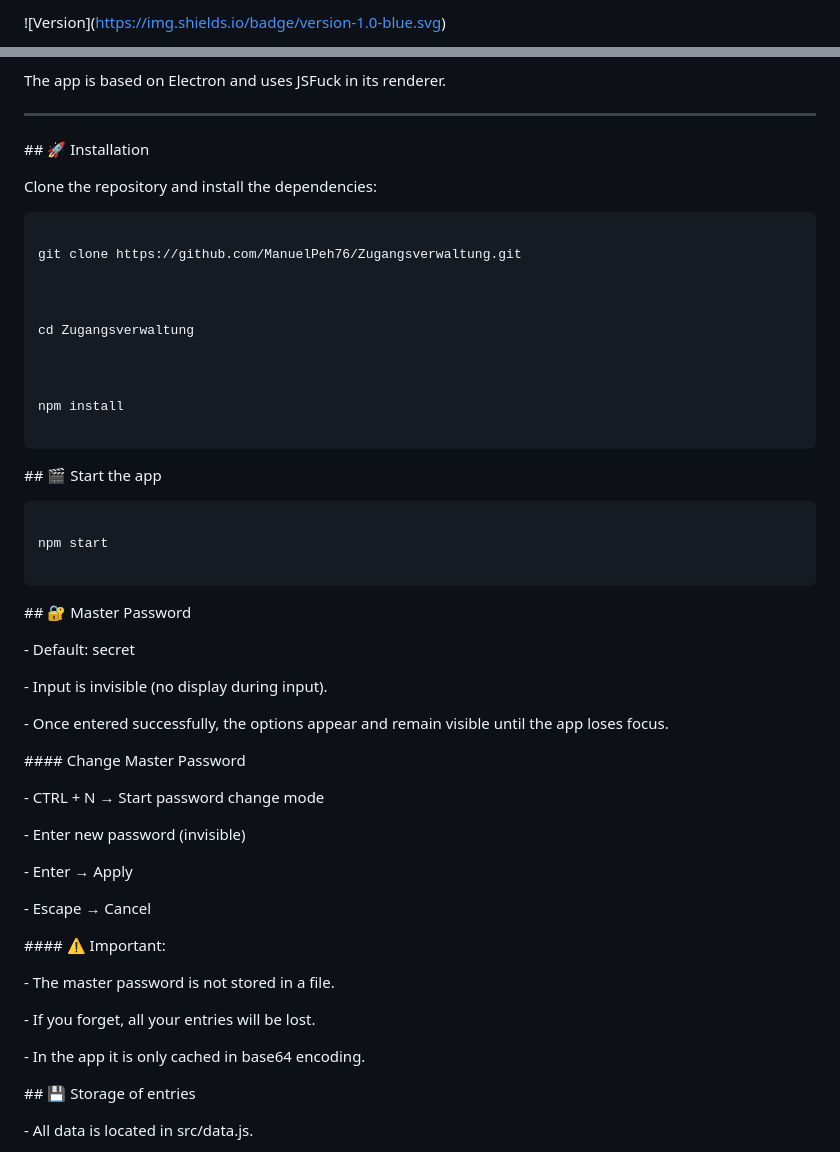
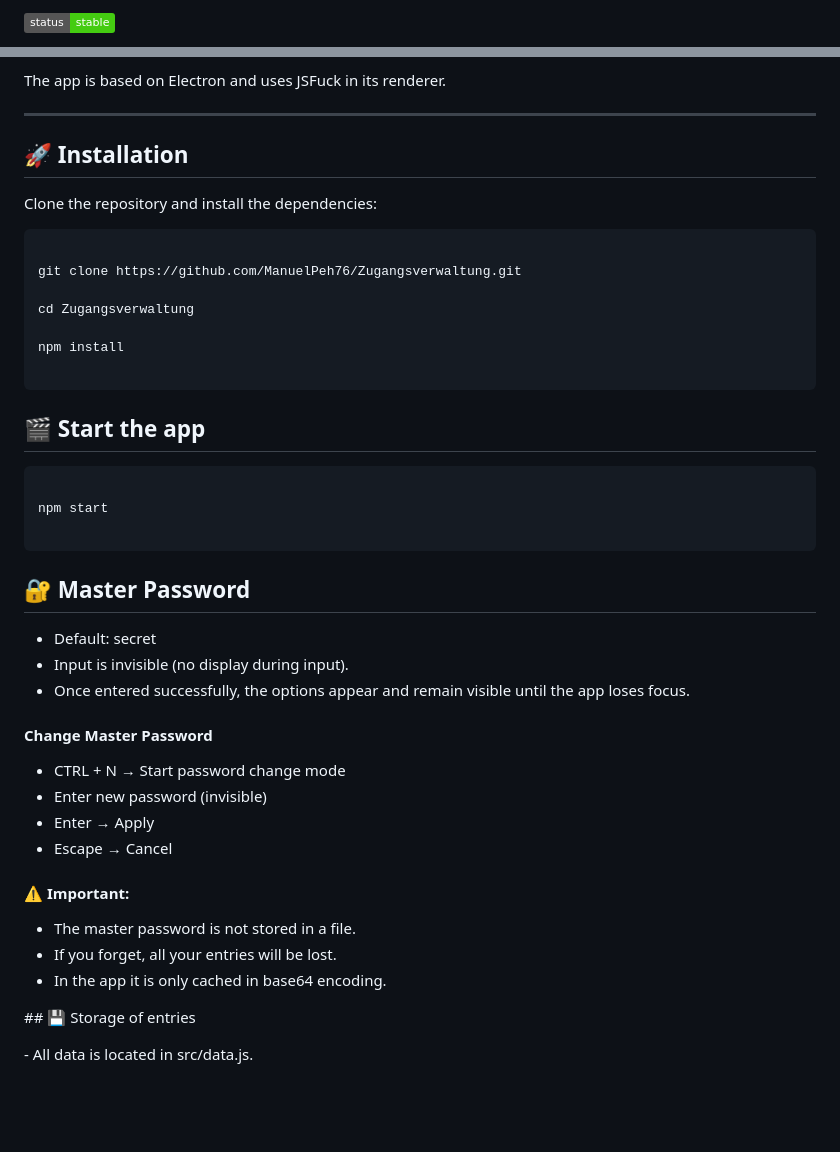
Before and after one commit to ManuelPeh76/Zugangsverwaltung, a Markdown page: readme.en.md, 2 parts joined by grey strips. Drawn GitHub-style; badges without logos; blank space fills up the shorter version.

Commit message:
Aktualisieren von readme.en.md

````diff
--- a/readme.en.md
+++ b/readme.en.md
@@ -4,3 +6,3 @@
 
-!\[Version](https://img.shields.io/badge/version-1.0-blue.svg)
+![Status](https://img.shields.io/badge/status-stable-success.svg)
 
@@ -18,11 +14,7 @@ The app is based on Electron and uses JSFuck in its renderer.
 
 ---
 
-
-
-\## 🚀 Installation
-
-
+## 🚀 Installation
 
 Clone the repository and install the dependencies:
 
@@ -30,21 +22,13 @@ Clone the repository and install the dependencies:
 
 git clone https://github.com/ManuelPeh76/Zugangsverwaltung.git
 
-
-
 cd Zugangsverwaltung
-
-
 
 npm install
 
 ```
 
-
-
-\## 🎬 Start the app
-
-
+## 🎬 Start the app
 
 ```bash
 
@@ -52,51 +36,21 @@ npm start
 
 ```
 
+## 🔐 Master Password
+- Default: secret
+- Input is invisible (no display during input).
+- Once entered successfully, the options appear and remain visible until the app loses focus.
 
+#### Change Master Password
+- CTRL + N → Start password change mode
+- Enter new password (invisible)
+- Enter → Apply
+- Escape → Cancel
 
-\## 🔐 Master Password
-
-\- Default: secret
-
-
-
-\- Input is invisible (no display during input).
-
-
-
-\- Once entered successfully, the options appear and remain visible until the app loses focus.
-
-
-
-\#### Change Master Password
-
-\- CTRL + N → Start password change mode
-
-
-
-\- Enter new password (invisible)
-
-
-
-\- Enter → Apply
-
-
-
-\- Escape → Cancel
-
-
-
-\#### ⚠️ Important:
-
-\- The master password is not stored in a file.
-
-
-
-\- If you forget, all your entries will be lost.
-
-
-
-\- In the app it is only cached in base64 encoding.
+#### ⚠️ Important:
+- The master password is not stored in a file.
+- If you forget, all your entries will be lost.
+- In the app it is only cached in base64 encoding.
 
 
 
````
Also changed, not shown: other parts of readme.en.md (+4 -8 lines).
